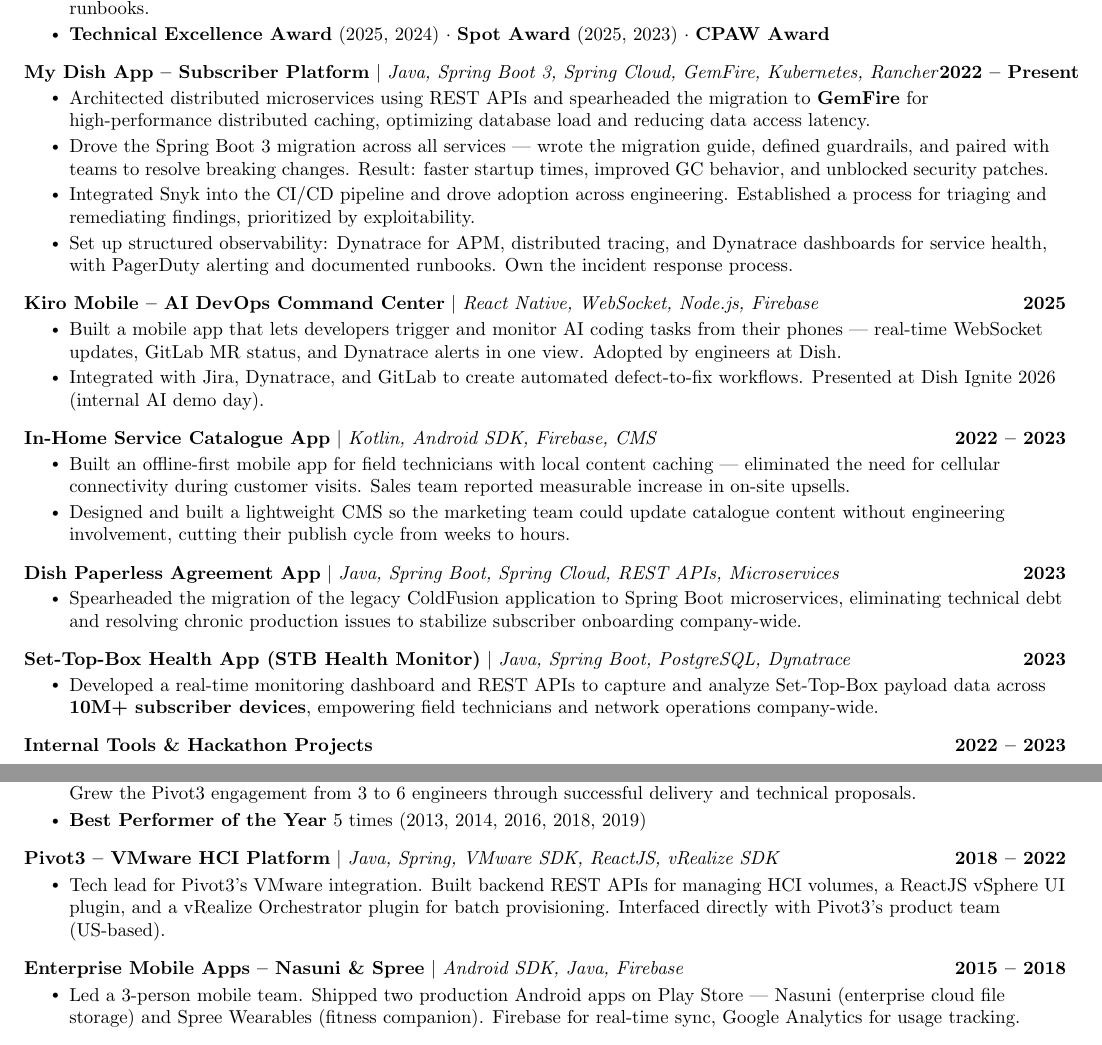
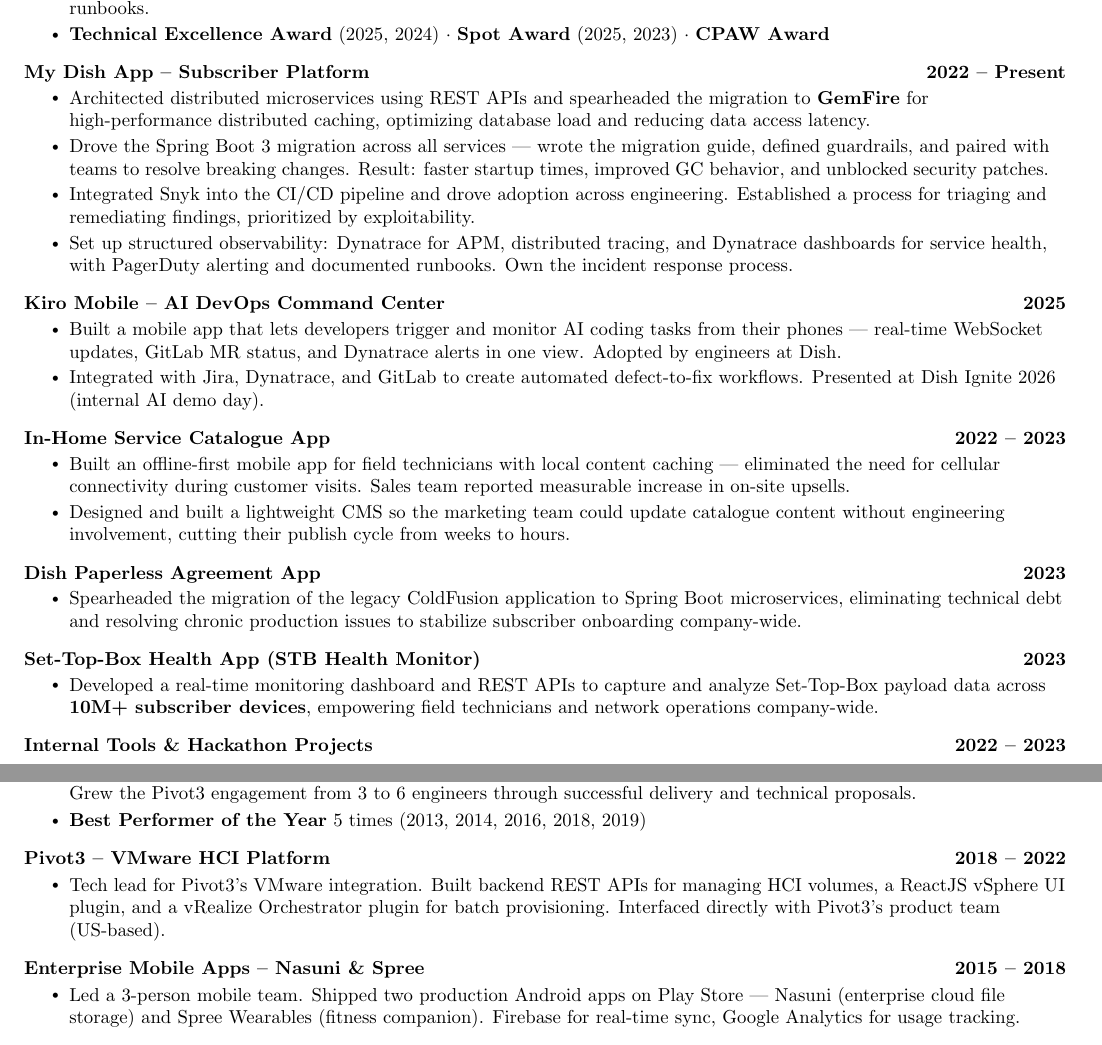
Before and after one commit to kvginnovate/old-resume, a LaTeX document (main.tex): two parts of pages 1 and 2 of 2, joined at a grey line, cut so that both start at the same text. Compiled offline with pdfLaTeX.

Commit message:
refactor: remove inline technical stacks from all project headings in main.tex

```diff
--- a/main.tex
+++ b/main.tex
@@ -138,7 +138,7 @@
 
 \vspace{-13pt}
 \resumeProjectHeading
-    {\textbf{My Dish App -- Subscriber Platform} $|$ \emph{Java, Spring Boot 3, Spring Cloud, GemFire, Kubernetes, Rancher}}{2022 -- Present}
+    {\textbf{My Dish App -- Subscriber Platform}}{2022 -- Present}
 \resumeItemListStart
 \resumeItem{Architected distributed microservices using REST APIs and spearheaded the migration to \textbf{GemFire} for high-performance distributed caching, optimizing database load and reducing data access latency.}
 \resumeItem{Drove the Spring Boot 3 migration across all services --- wrote the migration guide, defined guardrails, and paired with teams to resolve breaking changes. Result: faster startup times, improved GC behavior, and unblocked security patches.}
@@ -148,7 +148,7 @@
 
 \vspace{-13pt}
 \resumeProjectHeading
-     {\textbf{Kiro Mobile -- AI DevOps Command Center} $|$ \emph{React Native, WebSocket, Node.js, Firebase}}{2025}
+     {\textbf{Kiro Mobile -- AI DevOps Command Center}}{2025}
 \resumeItemListStart
  \resumeItem{Built a mobile app that lets developers trigger and monitor AI coding tasks from their phones --- real-time WebSocket updates, GitLab MR status, and Dynatrace alerts in one view. Adopted by engineers at Dish.}
 \resumeItem{Integrated with Jira, Dynatrace, and GitLab to create automated defect-to-fix workflows. Presented at Dish Ignite 2026 (internal AI demo day).}
@@ -156,7 +156,7 @@
 
 \vspace{-13pt}
 \resumeProjectHeading
-   {\textbf{In-Home Service Catalogue App} $|$ \emph{Kotlin, Android SDK, Firebase, CMS}}{2022 -- 2023}
+    {\textbf{In-Home Service Catalogue App}}{2022 -- 2023}
 \resumeItemListStart
   \resumeItem{Built an offline-first mobile app for field technicians with local content caching --- eliminated the need for cellular connectivity during customer visits. Sales team reported measurable increase in on-site upsells.}
   \resumeItem{Designed and built a lightweight CMS so the marketing team could update catalogue content without engineering involvement, cutting their publish cycle from weeks to hours.}
@@ -164,14 +164,14 @@
 
 \vspace{-13pt}
 \resumeProjectHeading
-  {\textbf{Dish Paperless Agreement App} $|$ \emph{Java, Spring Boot, Spring Cloud, REST APIs, Microservices}}{2023}
+  {\textbf{Dish Paperless Agreement App}}{2023}
 \resumeItemListStart
 \resumeItem{Spearheaded the migration of the legacy ColdFusion application to Spring Boot microservices, eliminating technical debt and resolving chronic production issues to stabilize subscriber onboarding company-wide.}
 \resumeItemListEnd
 
 \vspace{-13pt}
 \resumeProjectHeading
-  {\textbf{Set-Top-Box Health App (STB Health Monitor)} $|$ \emph{Java, Spring Boot, PostgreSQL, Dynatrace}}{2023}
+  {\textbf{Set-Top-Box Health App (STB Health Monitor)}}{2023}
 \resumeItemListStart
 \resumeItem{Developed a real-time monitoring dashboard and REST APIs to capture and analyze Set-Top-Box payload data across \textbf{10M+ subscriber devices}, empowering field technicians and network operations company-wide.}
 \resumeItemListEnd
@@ -194,14 +194,14 @@
 
 \vspace{-13pt}
 \resumeProjectHeading
-{\textbf{Pivot3 -- VMware HCI Platform} $|$ \emph{Java, Spring, VMware SDK, ReactJS, vRealize SDK}}{2018 -- 2022}
+{\textbf{Pivot3 -- VMware HCI Platform}}{2018 -- 2022}
 \resumeItemListStart
 \resumeItem{Tech lead for Pivot3's VMware integration. Built backend REST APIs for managing HCI volumes, a ReactJS vSphere UI plugin, and a vRealize Orchestrator plugin for batch provisioning. Interfaced directly with Pivot3's product team (US-based).}
 \resumeItemListEnd
 
 \vspace{-13pt}
 \resumeProjectHeading
-{\textbf{Enterprise Mobile Apps -- Nasuni \& Spree} $|$ \emph{Android SDK, Java, Firebase}}{2015 -- 2018}
+{\textbf{Enterprise Mobile Apps -- Nasuni \& Spree}}{2015 -- 2018}
 \resumeItemListStart
  \resumeItem{Led a 3-person mobile team. Shipped two production Android apps on Play Store --- Nasuni (enterprise cloud file storage) and Spree Wearables (fitness companion). Firebase for real-time sync, Google Analytics for usage tracking.}
 \resumeItemListEnd
```
